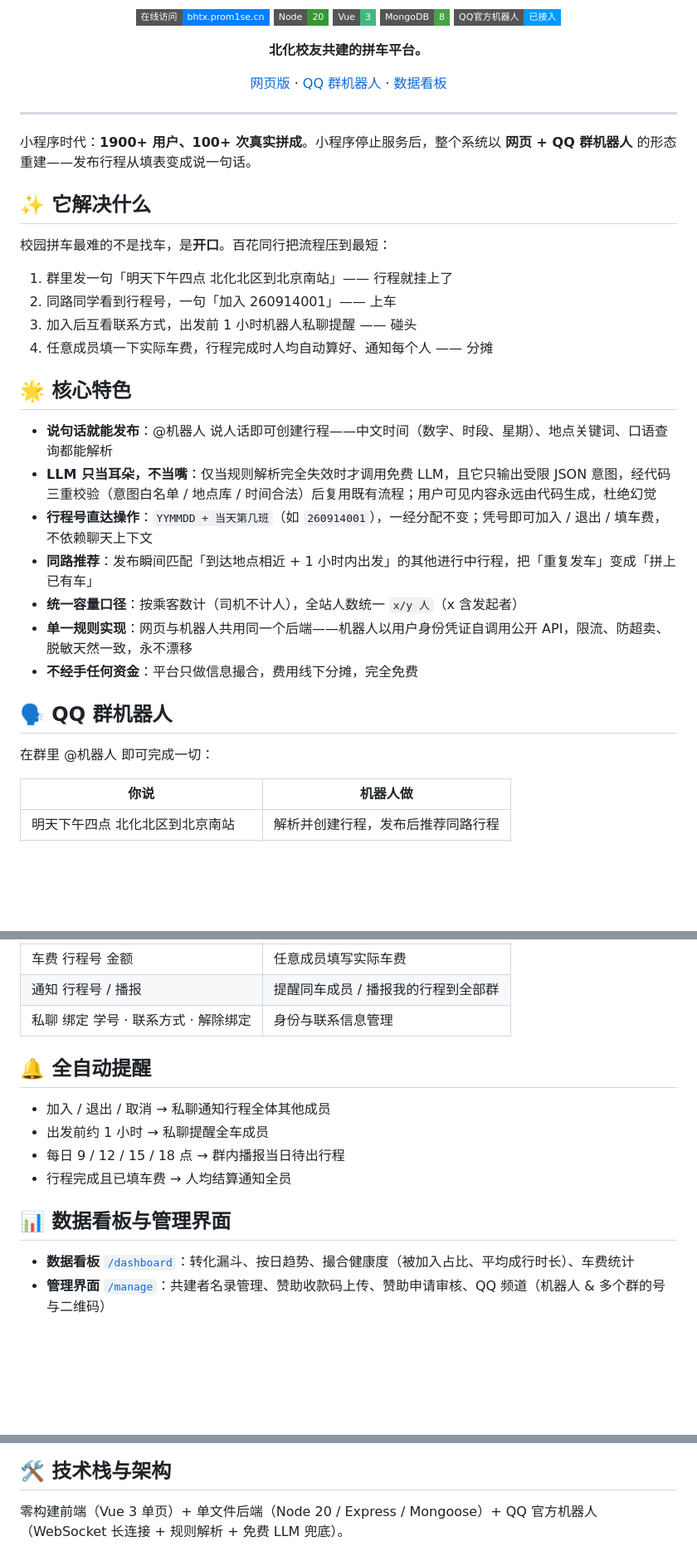
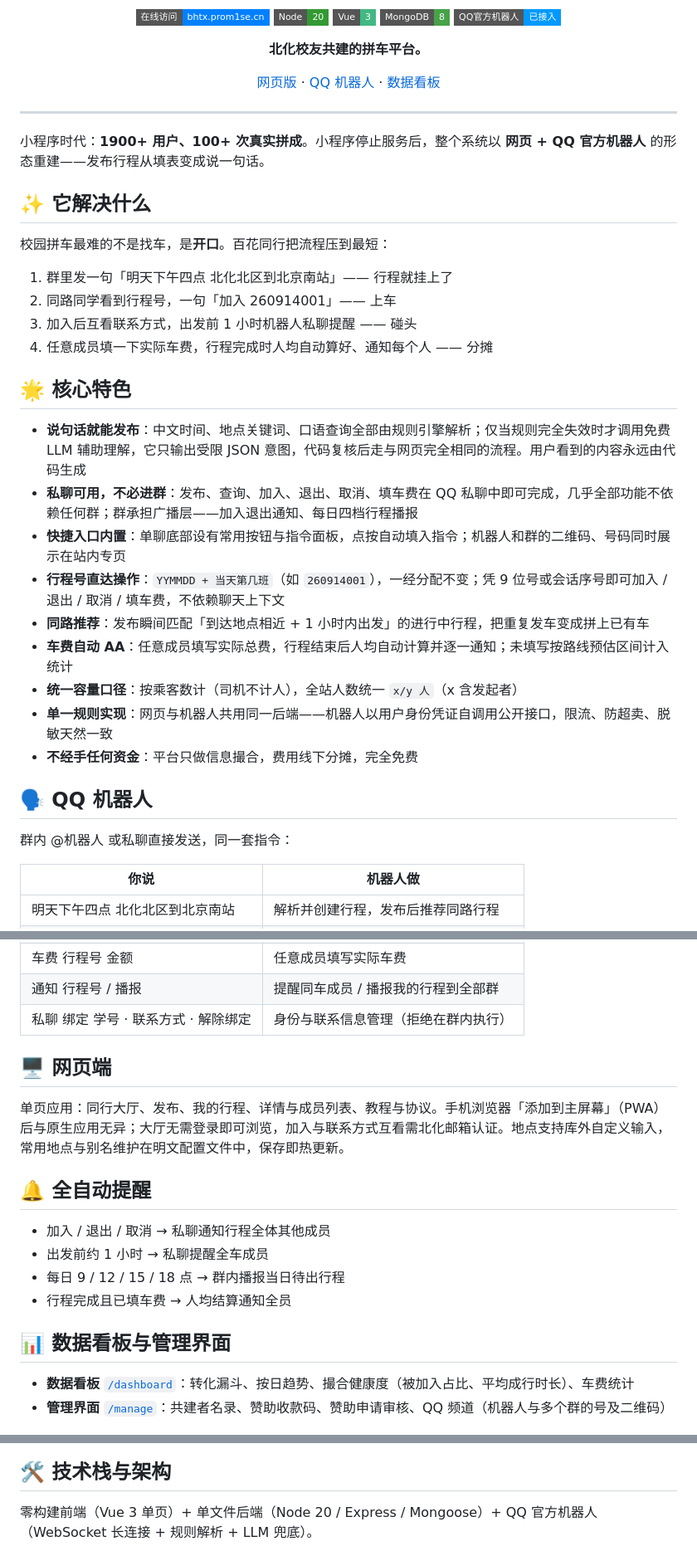
Before and after one commit to Prom1seCN/BHTXwebot, a Markdown page: README.md, 3 parts joined by grey strips. Shown at 83% size. Drawn GitHub-style; badges without logos; blank space fills up the shorter version.

Commit message:
README 重写：补齐全部特色（私聊为主、快捷入口、行程号直达、车费 AA、QQ 频道、明文配置热更新、自动备份），语气收敛

````diff
--- a/README.md
+++ b/README.md
@@ -12,13 +12,13 @@
 
 **北化校友共建的拼车平台。**
 
-[网页版](https://bhtx.prom1se.cn) · [QQ 群机器人](#-qq-群机器人) · [数据看板](https://bhtx.prom1se.cn/dashboard)
+[网页版](https://bhtx.prom1se.cn) · [QQ 机器人](#-qq-机器人) · [数据看板](https://bhtx.prom1se.cn/dashboard)
 
 </div>
 
 ---
 
-小程序时代：**1900+ 用户、100+ 次真实拼成**。小程序停止服务后，整个系统以 **网页 + QQ 群机器人** 的形态重建——发布行程从填表变成说一句话。
+小程序时代：**1900+ 用户、100+ 次真实拼成**。小程序停止服务后，整个系统以 **网页 + QQ 官方机器人** 的形态重建——发布行程从填表变成说一句话。
 
 ## ✨ 它解决什么
 
@@ -31,17 +31,19 @@
 
 ## 🌟 核心特色
 
-- **说句话就能发布**：@机器人 说人话即可创建行程——中文时间（数字、时段、星期）、地点关键词、口语查询都能解析
-- **LLM 只当耳朵，不当嘴**：仅当规则解析完全失效时才调用免费 LLM，且它只输出受限 JSON 意图，经代码三重校验（意图白名单 / 地点库 / 时间合法）后复用既有流程；用户可见内容永远由代码生成，杜绝幻觉
-- **行程号直达操作**：`YYMMDD + 当天第几班`（如 `260914001`），一经分配不变；凭号即可加入 / 退出 / 填车费，不依赖聊天上下文
-- **同路推荐**：发布瞬间匹配「到达地点相近 + 1 小时内出发」的其他进行中行程，把「重复发车」变成「拼上已有车」
+- **说句话就能发布**：中文时间、地点关键词、口语查询全部由规则引擎解析；仅当规则完全失效时才调用免费 LLM 辅助理解，它只输出受限 JSON 意图，代码复核后走与网页完全相同的流程。用户看到的内容永远由代码生成
+- **私聊可用，不必进群**：发布、查询、加入、退出、取消、填车费在 QQ 私聊中即可完成，几乎全部功能不依赖任何群；群承担广播层——加入退出通知、每日四档行程播报
+- **快捷入口内置**：单聊底部设有常用按钮与指令面板，点按自动填入指令；机器人和群的二维码、号码同时展示在站内专页
+- **行程号直达操作**：`YYMMDD + 当天第几班`（如 `260914001`），一经分配不变；凭 9 位号或会话序号即可加入 / 退出 / 取消 / 填车费，不依赖聊天上下文
+- **同路推荐**：发布瞬间匹配「到达地点相近 + 1 小时内出发」的进行中行程，把重复发车变成拼上已有车
+- **车费自动 AA**：任意成员填写实际总费，行程结束后人均自动计算并逐一通知；未填写按路线预估区间计入统计
 - **统一容量口径**：按乘客数计（司机不计人），全站人数统一 `x/y 人`（x 含发起者）
-- **单一规则实现**：网页与机器人共用同一个后端——机器人以用户身份凭证自调用公开 API，限流、防超卖、脱敏天然一致，永不漂移
+- **单一规则实现**：网页与机器人共用同一后端——机器人以用户身份凭证自调用公开接口，限流、防超卖、脱敏天然一致
 - **不经手任何资金**：平台只做信息撮合，费用线下分摊，完全免费
 
-## 🗣 QQ 群机器人
+## 🗣 QQ 机器人
 
-在群里 @机器人 即可完成一切：
+群内 @机器人 或私聊直接发送，同一套指令：
 
 | 你说 | 机器人做 |
 |---|---|
@@ -53,7 +55,11 @@
 | 完成 行程号 / 取消 行程号或序号 | 发起人结束行程，成员收通知 |
 | 车费 行程号 金额 | 任意成员填写实际车费 |
 | 通知 行程号 / 播报 | 提醒同车成员 / 播报我的行程到全部群 |
-| 私聊 绑定 学号 · 联系方式 · 解除绑定 | 身份与联系信息管理 |
+| 私聊 绑定 学号 · 联系方式 · 解除绑定 | 身份与联系信息管理（拒绝在群内执行） |
+
+## 🖥 网页端
+
+单页应用：同行大厅、发布、我的行程、详情与成员列表、教程与协议。手机浏览器「添加到主屏幕」（PWA）后与原生应用无异；大厅无需登录即可浏览，加入与联系方式互看需北化邮箱认证。地点支持库外自定义输入，常用地点与别名维护在明文配置文件中，保存即热更新。
 
 ## 🔔 全自动提醒
 
@@ -65,13 +71,13 @@
 ## 📊 数据看板与管理界面
 
 - **数据看板** [`/dashboard`](https://bhtx.prom1se.cn/dashboard)：转化漏斗、按日趋势、撮合健康度（被加入占比、平均成行时长）、车费统计
-- **管理界面** [`/manage`](https://bhtx.prom1se.cn/manage)：共建者名录管理、赞助收款码上传、赞助申请审核、QQ 频道（机器人 & 多个群的号与二维码）
+- **管理界面** [`/manage`](https://bhtx.prom1se.cn/manage)：共建者名录、赞助收款码、赞助申请审核、QQ 频道（机器人与多个群的号及二维码）
 
 <div align="center"><img src="assets/dashboard.png" alt="数据看板" width="720"></div>
 
 ## 🛠 技术栈与架构
 
-零构建前端（Vue 3 单页）+ 单文件后端（Node 20 / Express / Mongoose）+ QQ 官方机器人（WebSocket 长连接 + 规则解析 + 免费 LLM 兜底）。
+零构建前端（Vue 3 单页）+ 单文件后端（Node 20 / Express / Mongoose）+ QQ 官方机器人（WebSocket 长连接 + 规则解析 + LLM 兜底）。
 
 ```mermaid
 flowchart LR
````
Also changed, not shown: other parts of README.md (+2 -2 lines).
